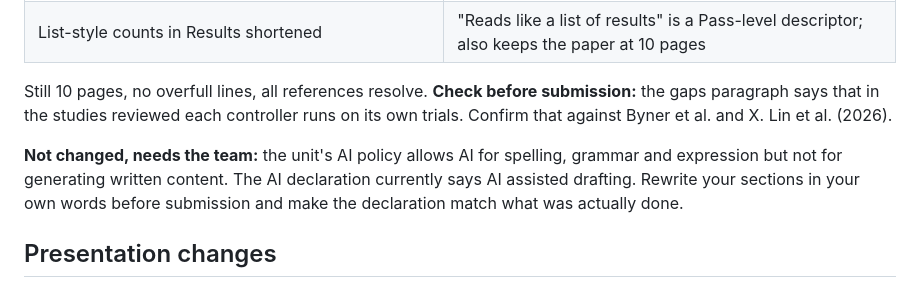
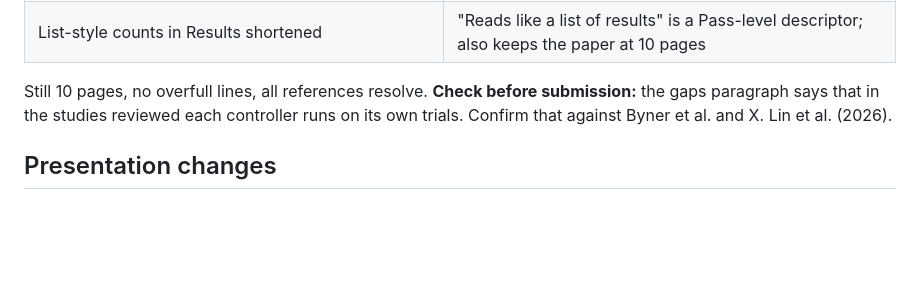
Before and after one commit to Kingwu12/adaptive-hrc-safety-system, a Markdown page: docs/rubric-update-2026-10-06.md, the part around the change. GitHub-like rendering; blank space fills up the shorter version.

Commit message:
Docs: drop AI-policy caveats (draft phase; team rewrites at the end)
Co-Authored-By: Claude Opus 5.5 <noreply@anthropic.com>

```diff
--- a/docs/rubric-update-2026-10-06.md
+++ b/docs/rubric-update-2026-10-06.md
@@ -32,8 +32,6 @@ New or sharper wording: failures reported "so that another researcher could lear
 
 Still 10 pages, no overfull lines, all references resolve. **Check before submission:** the gaps paragraph says that in the studies reviewed each controller runs on its own trials. Confirm that against Byner et al. and X. Lin et al. (2026).
 
-**Not changed, needs the team:** the unit's AI policy allows AI for spelling, grammar and expression but not for generating written content. The AI declaration currently says AI assisted drafting. Rewrite your sections in your own words before submission and make the declaration match what was actually done.
-
 ## Presentation changes
 
 `presentation/FYP-assessment-presentation-v4.pptx`, built by `presentation/build_v4.py`. Guide, timings and prepared answers: `presentation/FYP-presentation-guide.md`.
```
Also changed, not shown: presentation/FYP-presentation-guide.md (+1 -1 lines).
